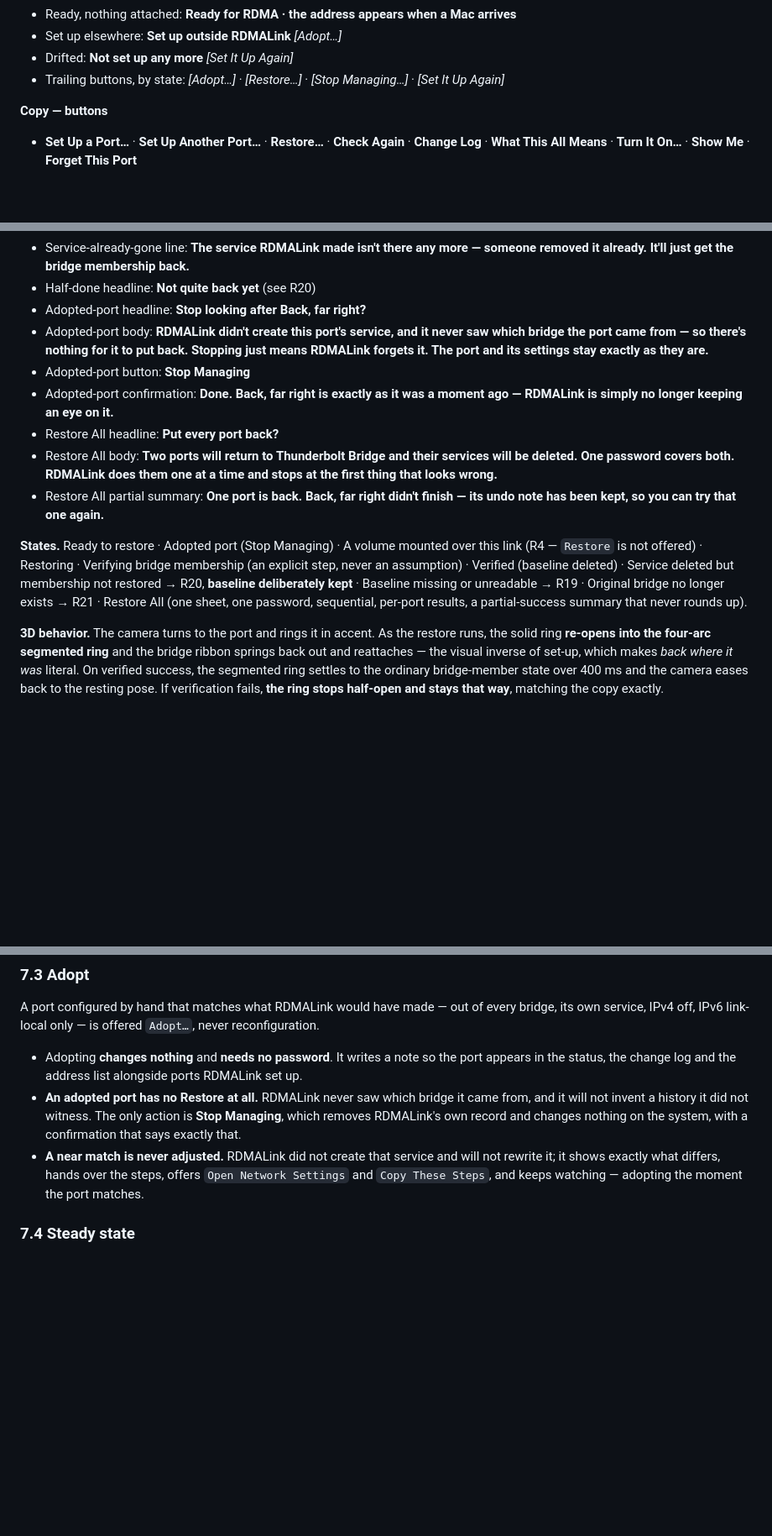
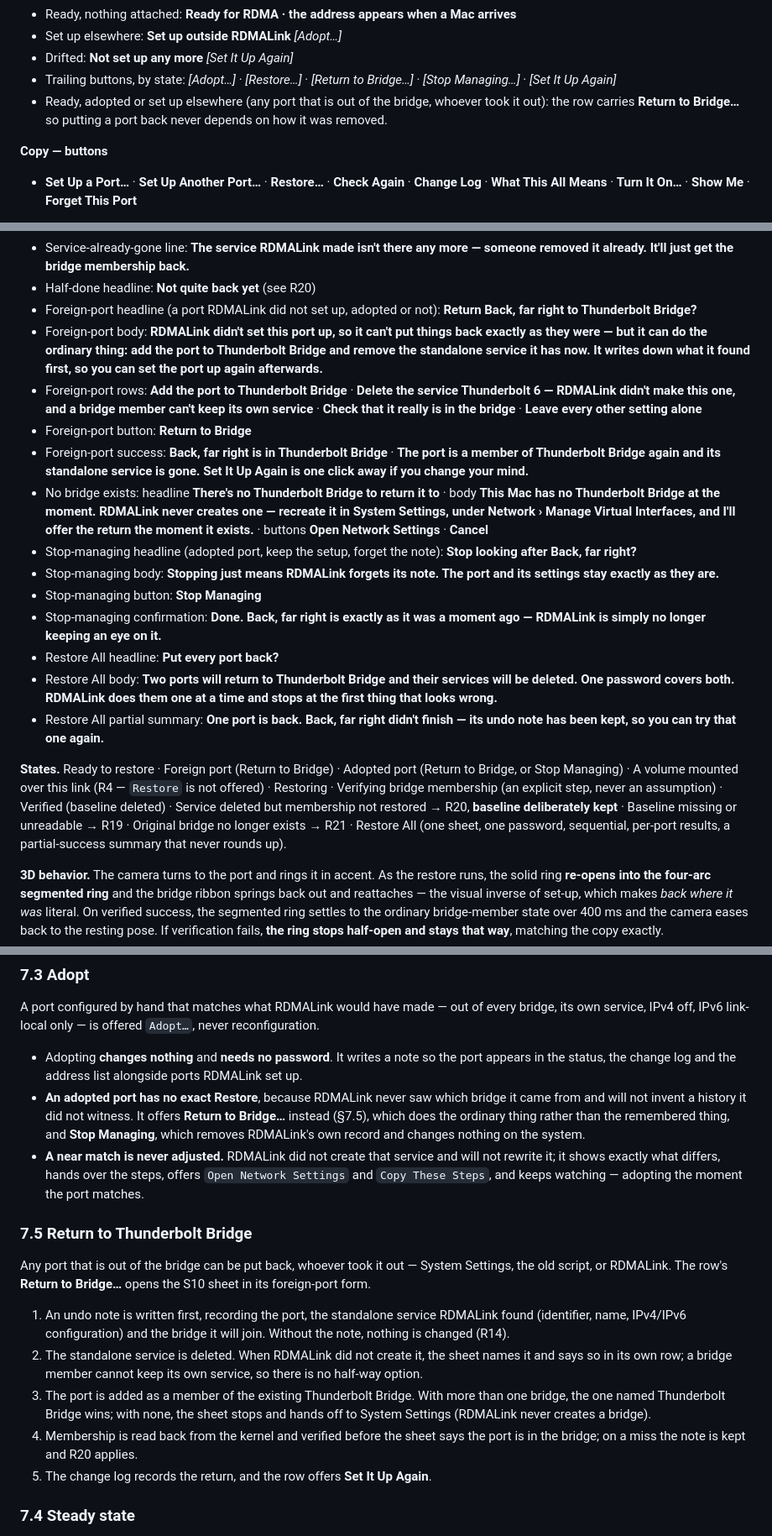
Before and after one commit to dev7a/rdmalink, a Markdown page: docs/UX_SPEC.md, 3 parts joined by grey strips. Shown at 84% size. Rendered like a GitHub page; blank space fills up the shorter version.

Commit message:
Spec: Return to Thunderbolt Bridge for any standalone port
Every port that is out of the bridge gets Return to Bridge…, whether System
Settings, the old script or RDMALink took it out. Adopted ports keep Stop
Managing for the forget-only case.

```diff
--- a/docs/UX_SPEC.md
+++ b/docs/UX_SPEC.md
@@ -367,7 +367,8 @@ With **Show technical names** on, a `.caption` tertiary suffix is appended to th
 - Ready, nothing attached: **Ready for RDMA · the address appears when a Mac arrives**
 - Set up elsewhere: **Set up outside RDMALink** *[Adopt…]*
 - Drifted: **Not set up any more** *[Set It Up Again]*
-- Trailing buttons, by state: *[Adopt…]* · *[Restore…]* · *[Stop Managing…]* · *[Set It Up Again]*
+- Trailing buttons, by state: *[Adopt…]* · *[Restore…]* · *[Return to Bridge…]* · *[Stop Managing…]* · *[Set It Up Again]*
+- Ready, adopted or set up elsewhere (any port that is out of the bridge, whoever took it out): the row carries **Return to Bridge…** so putting a port back never depends on how it was removed.
 
 **Copy — buttons**
 - **Set Up a Port…** · **Set Up Another Port…** · **Restore…** · **Check Again** · **Change Log** · **What This All Means** · **Turn It On…** · **Show Me** · **Forget This Port**
@@ -686,15 +687,21 @@ You can watch each sentence mean something before you agree to it.
 - Success body: **Back, far left is a member of Thunderbolt Bridge again, and RDMALink has forgotten it. Nothing else on this Mac was touched.**
 - Service-already-gone line: **The service RDMALink made isn't there any more — someone removed it already. It'll just get the bridge membership back.**
 - Half-done headline: **Not quite back yet** (see R20)
-- Adopted-port headline: **Stop looking after Back, far right?**
-- Adopted-port body: **RDMALink didn't create this port's service, and it never saw which bridge the port came from — so there's nothing for it to put back. Stopping just means RDMALink forgets it. The port and its settings stay exactly as they are.**
-- Adopted-port button: **Stop Managing**
-- Adopted-port confirmation: **Done. Back, far right is exactly as it was a moment ago — RDMALink is simply no longer keeping an eye on it.**
+- Foreign-port headline (a port RDMALink did not set up, adopted or not): **Return Back, far right to Thunderbolt Bridge?**
+- Foreign-port body: **RDMALink didn't set this port up, so it can't put things back exactly as they were — but it can do the ordinary thing: add the port to Thunderbolt Bridge and remove the standalone service it has now. It writes down what it found first, so you can set the port up again afterwards.**
+- Foreign-port rows: **Add the port to Thunderbolt Bridge** · **Delete the service Thunderbolt 6 — RDMALink didn't make this one, and a bridge member can't keep its own service** · **Check that it really is in the bridge** · **Leave every other setting alone**
+- Foreign-port button: **Return to Bridge**
+- Foreign-port success: **Back, far right is in Thunderbolt Bridge** · **The port is a member of Thunderbolt Bridge again and its standalone service is gone. Set It Up Again is one click away if you change your mind.**
+- No bridge exists: headline **There's no Thunderbolt Bridge to return it to** · body **This Mac has no Thunderbolt Bridge at the moment. RDMALink never creates one — recreate it in System Settings, under Network › Manage Virtual Interfaces, and I'll offer the return the moment it exists.** · buttons **Open Network Settings** · **Cancel**
+- Stop-managing headline (adopted port, keep the setup, forget the note): **Stop looking after Back, far right?**
+- Stop-managing body: **Stopping just means RDMALink forgets its note. The port and its settings stay exactly as they are.**
+- Stop-managing button: **Stop Managing**
+- Stop-managing confirmation: **Done. Back, far right is exactly as it was a moment ago — RDMALink is simply no longer keeping an eye on it.**
 - Restore All headline: **Put every port back?**
 - Restore All body: **Two ports will return to Thunderbolt Bridge and their services will be deleted. One password covers both. RDMALink does them one at a time and stops at the first thing that looks wrong.**
 - Restore All partial summary: **One port is back. Back, far right didn't finish — its undo note has been kept, so you can try that one again.**
 
-**States.** Ready to restore · Adopted port (Stop Managing) · A volume mounted over this link (R4 — `Restore` is not offered) · Restoring · Verifying bridge membership (an explicit step, never an assumption) · Verified (baseline deleted) · Service deleted but membership not restored → R20, **baseline deliberately kept** · Baseline missing or unreadable → R19 · Original bridge no longer exists → R21 · Restore All (one sheet, one password, sequential, per-port results, a partial-success summary that never rounds up).
+**States.** Ready to restore · Foreign port (Return to Bridge) · Adopted port (Return to Bridge, or Stop Managing) · A volume mounted over this link (R4 — `Restore` is not offered) · Restoring · Verifying bridge membership (an explicit step, never an assumption) · Verified (baseline deleted) · Service deleted but membership not restored → R20, **baseline deliberately kept** · Baseline missing or unreadable → R19 · Original bridge no longer exists → R21 · Restore All (one sheet, one password, sequential, per-port results, a partial-success summary that never rounds up).
 
 **3D behavior.** The camera turns to the port and rings it in accent. As the restore runs, the solid ring **re-opens into the four-arc segmented ring** and the bridge ribbon springs back out and reattaches — the visual inverse of set-up, which makes *back where it was* literal. On verified success, the segmented ring settles to the ordinary bridge-member state over 400 ms and the camera eases back to the resting pose. If verification fails, **the ring stops half-open and stays that way**, matching the copy exactly.
 
@@ -1031,8 +1038,27 @@ Restore uses the same one-password burst as set-up and the same visible checklis
 A port configured by hand that matches what RDMALink would have made — out of every bridge, its own service, IPv4 off, IPv6 link-local only — is offered `Adopt…`, never reconfiguration.
 
 - Adopting **changes nothing** and **needs no password**. It writes a note so the port appears in the status, the change log and the address list alongside ports RDMALink set up.
-- **An adopted port has no Restore at all.** RDMALink never saw which bridge it came from, and it will not invent a history it did not witness. The only action is **Stop Managing**, which removes RDMALink's own record and changes nothing on the system, with a confirmation that says exactly that.
+- **An adopted port has no exact Restore**, because RDMALink never saw which bridge it came from and will not invent a history it did not witness. It offers **Return to Bridge…** instead (§7.5), which does the ordinary thing rather than the remembered thing, and **Stop Managing**, which removes RDMALink's own record and changes nothing on the system.
 - **A near match is never adjusted.** RDMALink did not create that service and will not rewrite it; it shows exactly what differs, hands over the steps, offers `Open Network Settings` and `Copy These Steps`, and keeps watching — adopting the moment the port matches.
+
+### 7.5 Return to Thunderbolt Bridge
+
+Any port that is out of the bridge can be put back, whoever took it out —
+System Settings, the old script, or RDMALink. The row's **Return to Bridge…**
+opens the S10 sheet in its foreign-port form.
+
+1. An undo note is written first, recording the port, the standalone service
+   RDMALink found (identifier, name, IPv4/IPv6 configuration) and the bridge
+   it will join. Without the note, nothing is changed (R14).
+2. The standalone service is deleted. When RDMALink did not create it, the
+   sheet names it and says so in its own row; a bridge member cannot keep its
+   own service, so there is no half-way option.
+3. The port is added as a member of the existing Thunderbolt Bridge. With more
+   than one bridge, the one named Thunderbolt Bridge wins; with none, the sheet
+   stops and hands off to System Settings (RDMALink never creates a bridge).
+4. Membership is read back from the kernel and verified before the sheet says
+   the port is in the bridge; on a miss the note is kept and R20 applies.
+5. The change log records the return, and the row offers **Set It Up Again**.
 
 ### 7.4 Steady state
 
```
